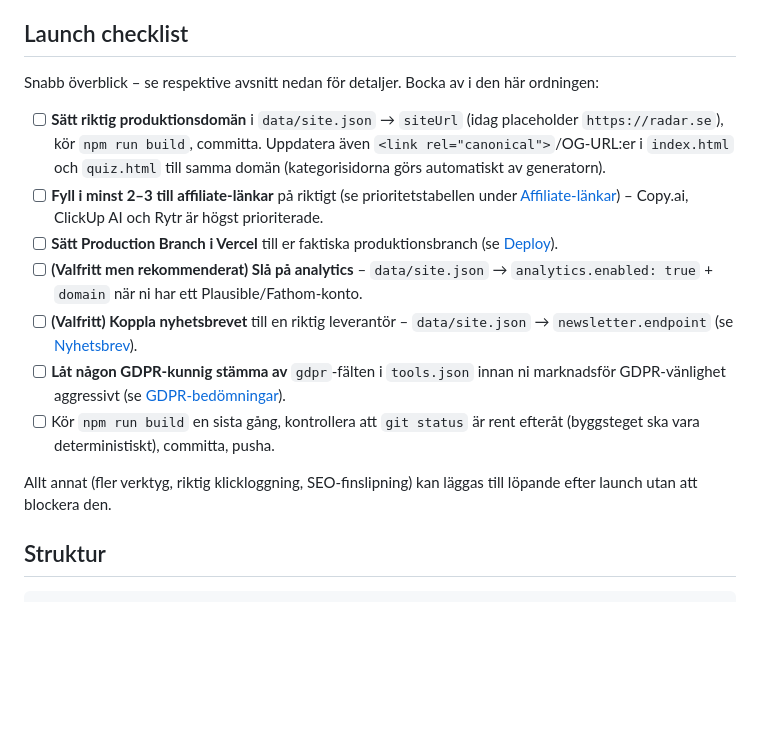
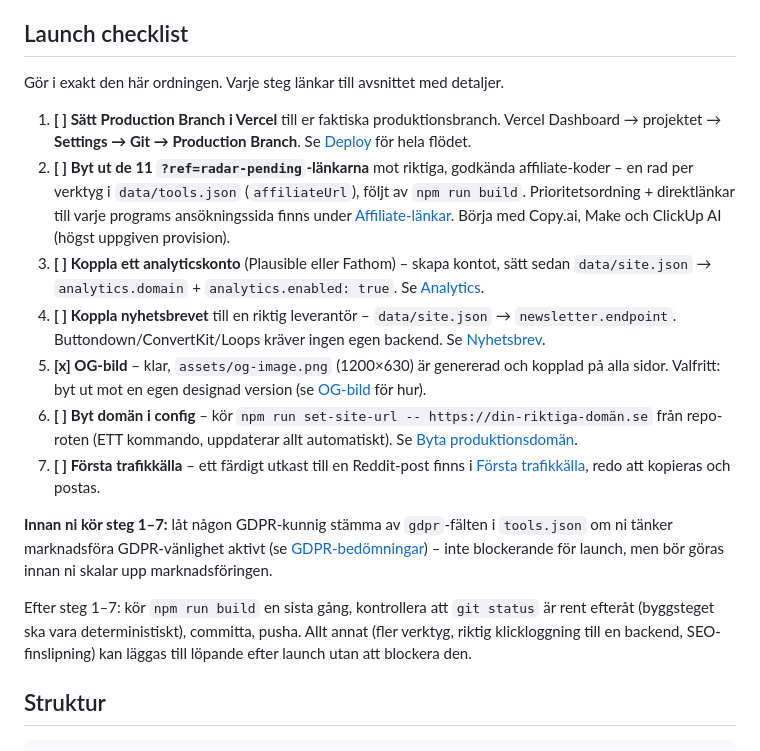
Before and after one commit to jonjys/Fred-radar, a Markdown page: README.md, the part around one of its changes. Rendered like a GitHub page; blank space fills up the shorter version.

```diff
--- a/README.md
+++ b/README.md
@@ -11,17 +11,19 @@ Radar är en statisk sajt (HTML/CSS/vanilla JS, ingen backend) som:
 
 ## Launch checklist
 
-Snabb överblick – se respektive avsnitt nedan för detaljer. Bocka av i den här ordningen:
+Gör i exakt den här ordningen. Varje steg länkar till avsnittet med detaljer.
 
-- [ ] **Sätt riktig produktionsdomän** i `data/site.json` → `siteUrl` (idag placeholder `https://radar.se`), kör `npm run build`, committa. Uppdatera även `<link rel="canonical">`/OG-URL:er i `index.html` och `quiz.html` till samma domän (kategorisidorna görs automatiskt av generatorn).
-- [ ] **Fyll i minst 2–3 till affiliate-länkar** på riktigt (se prioritetstabellen under [Affiliate-länkar](#affiliate-länkar-tracking--disclosure)) – Copy.ai, ClickUp AI och Rytr är högst prioriterade.
-- [ ] **Sätt Production Branch i Vercel** till er faktiska produktionsbranch (se [Deploy](#deploy-vercel)).
-- [ ] **(Valfritt men rekommenderat) Slå på analytics** – `data/site.json` → `analytics.enabled: true` + `domain` när ni har ett Plausible/Fathom-konto.
-- [ ] **(Valfritt) Koppla nyhetsbrevet** till en riktig leverantör – `data/site.json` → `newsletter.endpoint` (se [Nyhetsbrev](#nyhetsbrev)).
-- [ ] **Låt någon GDPR-kunnig stämma av** `gdpr`-fälten i `tools.json` innan ni marknadsför GDPR-vänlighet aggressivt (se [GDPR-bedömningar](#gdpr-bedömningar--viktig-brasklapp)).
-- [ ] Kör `npm run build` en sista gång, kontrollera att `git status` är rent efteråt (byggsteget ska vara deterministiskt), committa, pusha.
+1. **[ ] Sätt Production Branch i Vercel** till er faktiska produktionsbranch. Vercel Dashboard → projektet → **Settings → Git → Production Branch**. Se [Deploy](#deploy-vercel) för hela flödet.
+2. **[ ] Byt ut de 11 `?ref=radar-pending`-länkarna** mot riktiga, godkända affiliate-koder – en rad per verktyg i `data/tools.json` (`affiliateUrl`), följt av `npm run build`. Prioritetsordning + direktlänkar till varje programs ansökningssida finns under [Affiliate-länkar](#affiliate-länkar-tracking--disclosure). Börja med Copy.ai, Make och ClickUp AI (högst uppgiven provision).
+3. **[ ] Koppla ett analyticskonto** (Plausible eller Fathom) – skapa kontot, sätt sedan `data/site.json` → `analytics.domain` + `analytics.enabled: true`. Se [Analytics](#analytics).
+4. **[ ] Koppla nyhetsbrevet** till en riktig leverantör – `data/site.json` → `newsletter.endpoint`. Buttondown/ConvertKit/Loops kräver ingen egen backend. Se [Nyhetsbrev](#nyhetsbrev).
+5. **[x] OG-bild** – klar, `assets/og-image.png` (1200×630) är genererad och kopplad på alla sidor. Valfritt: byt ut mot en egen designad version (se [OG-bild](#og-bild) för hur).
+6. **[ ] Byt domän i config** – kör `npm run set-site-url -- https://din-riktiga-domän.se` från repo-roten (ETT kommando, uppdaterar allt automatiskt). Se [Byta produktionsdomän](#byta-produktionsdomän).
+7. **[ ] Första trafikkälla** – ett färdigt utkast till en Reddit-post finns i [Första trafikkälla](#första-trafikkälla), redo att kopieras och postas.
 
-Allt annat (fler verktyg, riktig klickloggning, SEO-finslipning) kan läggas till löpande efter launch utan att blockera den.
+**Innan ni kör steg 1–7:** låt någon GDPR-kunnig stämma av `gdpr`-fälten i `tools.json` om ni tänker marknadsföra GDPR-vänlighet aktivt (se [GDPR-bedömningar](#gdpr-bedömningar--viktig-brasklapp)) – inte blockerande för launch, men bör göras innan ni skalar upp marknadsföringen.
+
+Efter steg 1–7: kör `npm run build` en sista gång, kontrollera att `git status` är rent efteråt (byggsteget ska vara deterministiskt), committa, pusha. Allt annat (fler verktyg, riktig klickloggning till en backend, SEO-finslipning) kan läggas till löpande efter launch utan att blockera den.
 
 ## Struktur
 
```
Also changed, not shown: other parts of README.md (+73 -10 lines).
